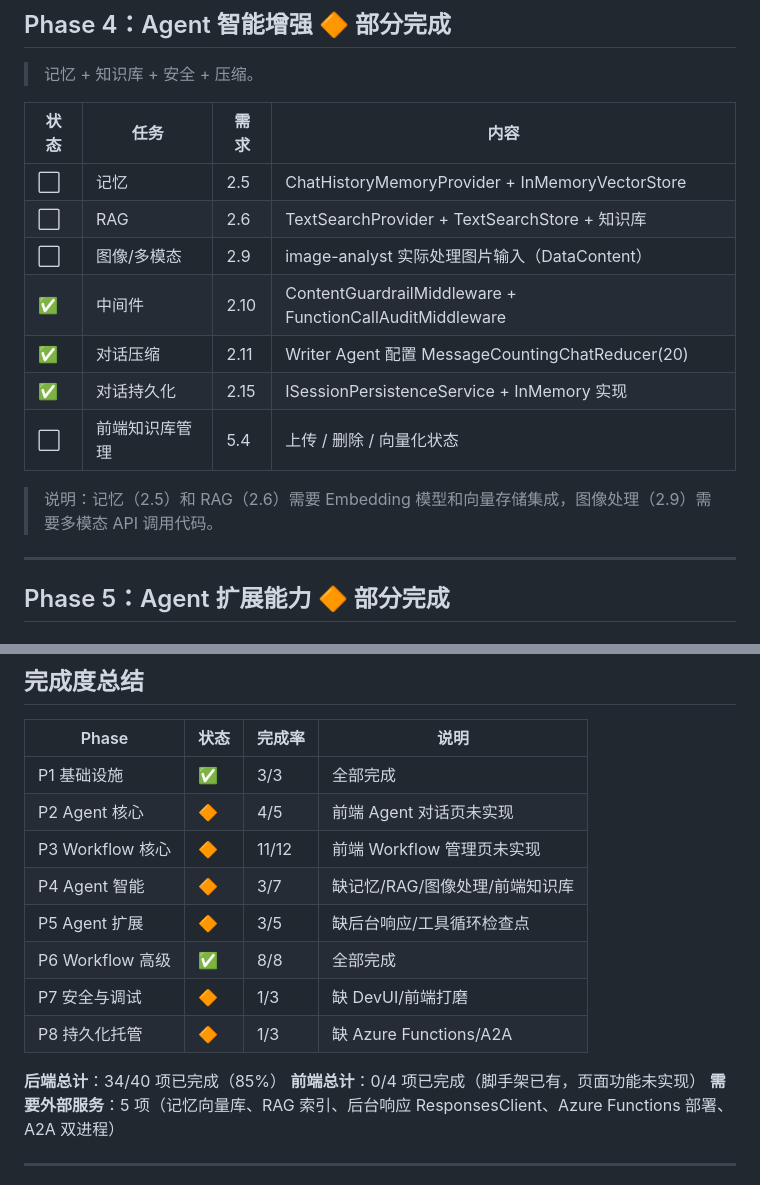
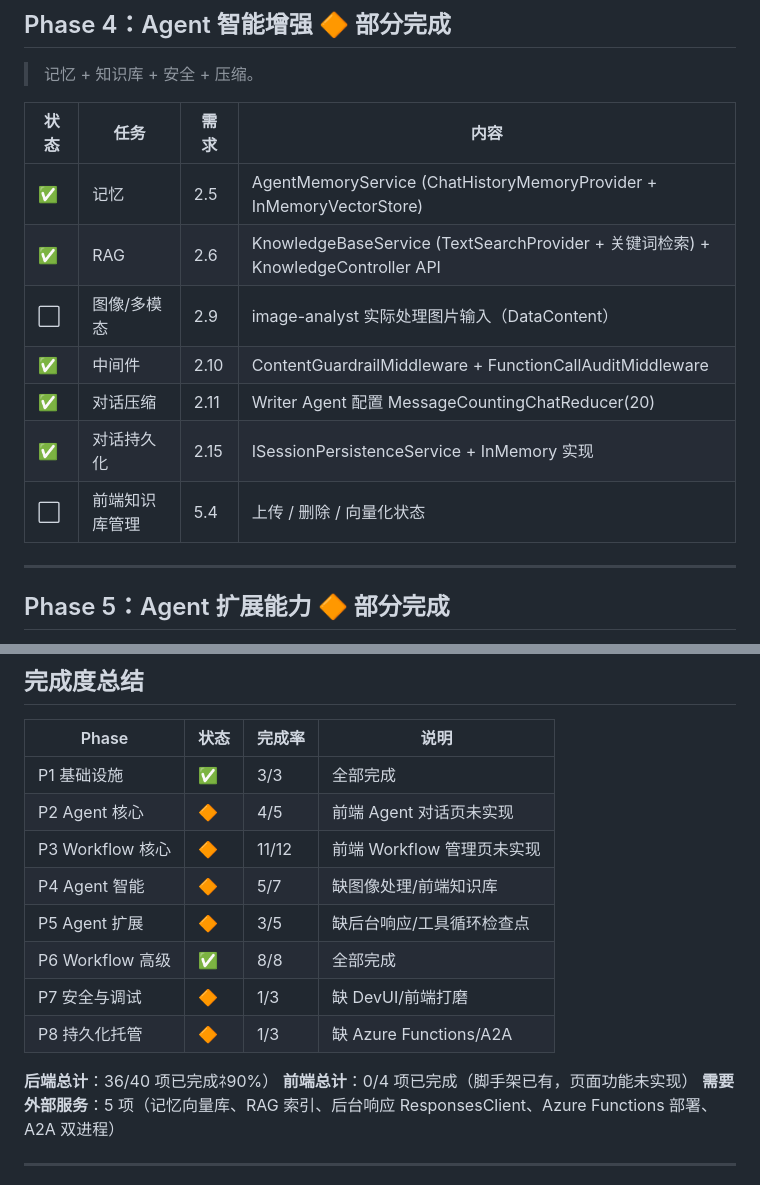
Before and after one commit to shuaihuadu/inkwell, a Markdown page: docs/implementation-plan.md, 2 parts joined by grey strips. Drawn GitHub-style.

Commit message:
Update implementation plan: P4 Memory/RAG completed (5/7), backend total 36/40 (90%)

```diff
--- a/docs/implementation-plan.md
+++ b/docs/implementation-plan.md
@@ -66,15 +66,13 @@
 
 | 状态 | 任务           | 需求 | 内容                                                     |
 | ---- | -------------- | ---- | -------------------------------------------------------- |
-| ⬜    | 记忆           | 2.5  | ChatHistoryMemoryProvider + InMemoryVectorStore          |
-| ⬜    | RAG            | 2.6  | TextSearchProvider + TextSearchStore + 知识库            |
+| ✅    | 记忆           | 2.5  | AgentMemoryService (ChatHistoryMemoryProvider + InMemoryVectorStore) |
+| ✅    | RAG            | 2.6  | KnowledgeBaseService (TextSearchProvider + 关键词检索) + KnowledgeController API |
 | ⬜    | 图像/多模态    | 2.9  | image-analyst 实际处理图片输入（DataContent）            |
 | ✅    | 中间件         | 2.10 | ContentGuardrailMiddleware + FunctionCallAuditMiddleware |
 | ✅    | 对话压缩       | 2.11 | Writer Agent 配置 MessageCountingChatReducer(20)         |
 | ✅    | 对话持久化     | 2.15 | ISessionPersistenceService + InMemory 实现               |
 | ⬜    | 前端知识库管理 | 5.4  | 上传 / 删除 / 向量化状态                                 |
-
-> 说明：记忆（2.5）和 RAG（2.6）需要 Embedding 模型和向量存储集成，图像处理（2.9）需要多模态 API 调用代码。
 
 ---
 
@@ -144,13 +142,13 @@
 | P1 基础设施      | ✅    | 3/3    | 全部完成                       |
 | P2 Agent 核心    | 🔶    | 4/5    | 前端 Agent 对话页未实现        |
 | P3 Workflow 核心 | 🔶    | 11/12  | 前端 Workflow 管理页未实现     |
-| P4 Agent 智能    | 🔶    | 3/7    | 缺记忆/RAG/图像处理/前端知识库 |
+| P4 Agent 智能    | 🔶    | 5/7    | 缺图像处理/前端知识库           |
 | P5 Agent 扩展    | 🔶    | 3/5    | 缺后台响应/工具循环检查点      |
 | P6 Workflow 高级 | ✅    | 8/8    | 全部完成                       |
 | P7 安全与调试    | 🔶    | 1/3    | 缺 DevUI/前端打磨              |
 | P8 持久化托管    | 🔶    | 1/3    | 缺 Azure Functions/A2A         |
 
-**后端总计**：34/40 项已完成（85%）
+**后端总计**：36/40 项已完成ﾈ90%）
 **前端总计**：0/4 项已完成（脚手架已有，页面功能未实现）
 **需要外部服务**：5 项（记忆向量库、RAG 索引、后台响应 ResponsesClient、Azure Functions 部署、A2A 双进程）
 
```
